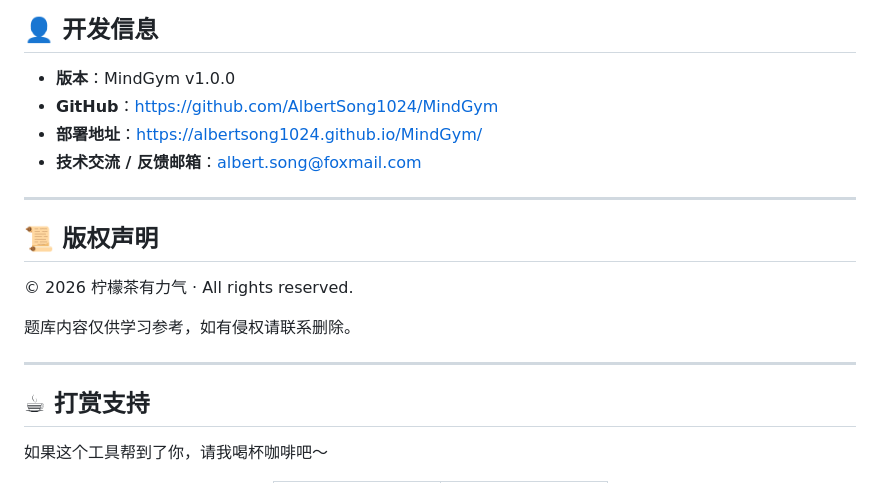
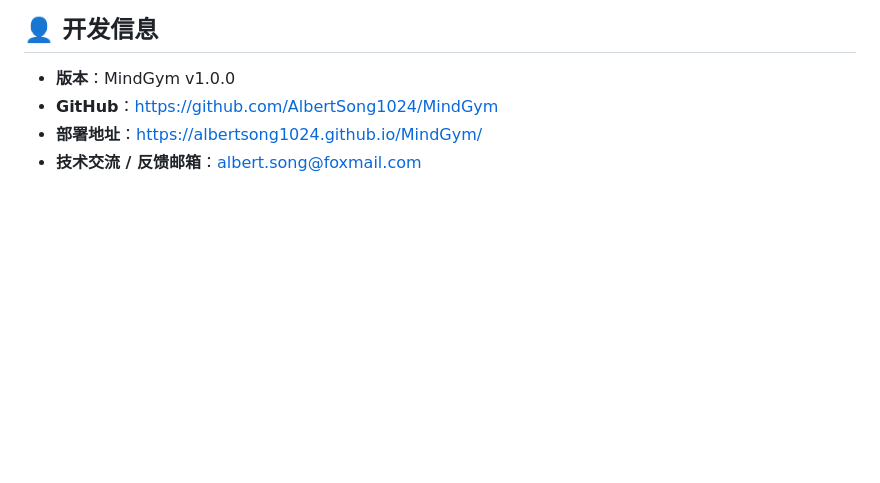
Before and after one commit to AlbertSong1024/MindGym, a Markdown page: README.md, the part around one of its changes. Drawn GitHub-style; blank space fills up the shorter version.

Commit message:
docs: 移除 README 中的版权声明与打赏章节

```diff
--- a/README.md
+++ b/README.md
@@ -242,18 +242,3 @@ A：直接点击二维码放大后右键「图片另存为」即可。
 - **GitHub**：[https://github.com/AlbertSong1024/MindGym](https://github.com/AlbertSong1024/MindGym)
 - **部署地址**：[https://albertsong1024.github.io/MindGym/](https://albertsong1024.github.io/MindGym/)
 - **技术交流 / 反馈邮箱**：[albert.song@foxmail.com](mailto:albert.song@foxmail.com)
-
----
-
-## 📜 版权声明
-
-© 2026 柠檬茶有力气 · All rights reserved.
-
-题库内容仅供学习参考，如有侵权请联系删除。
-
----
-
-## ☕ 打赏支持
-
-如果这个工具帮到了你，请我喝杯咖啡吧～
-
```
Also changed, not shown: other parts of README.md (+0 -14 lines).
